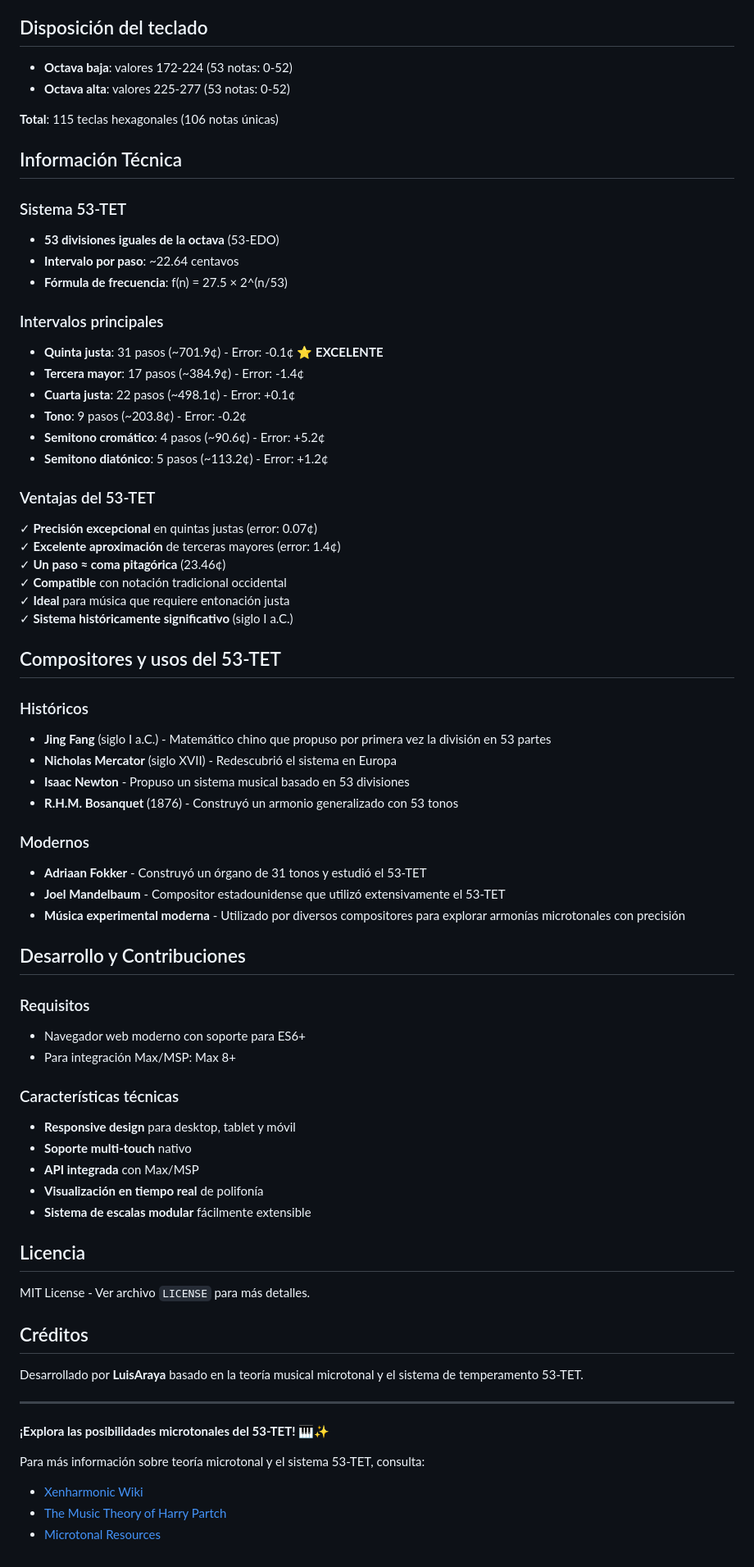
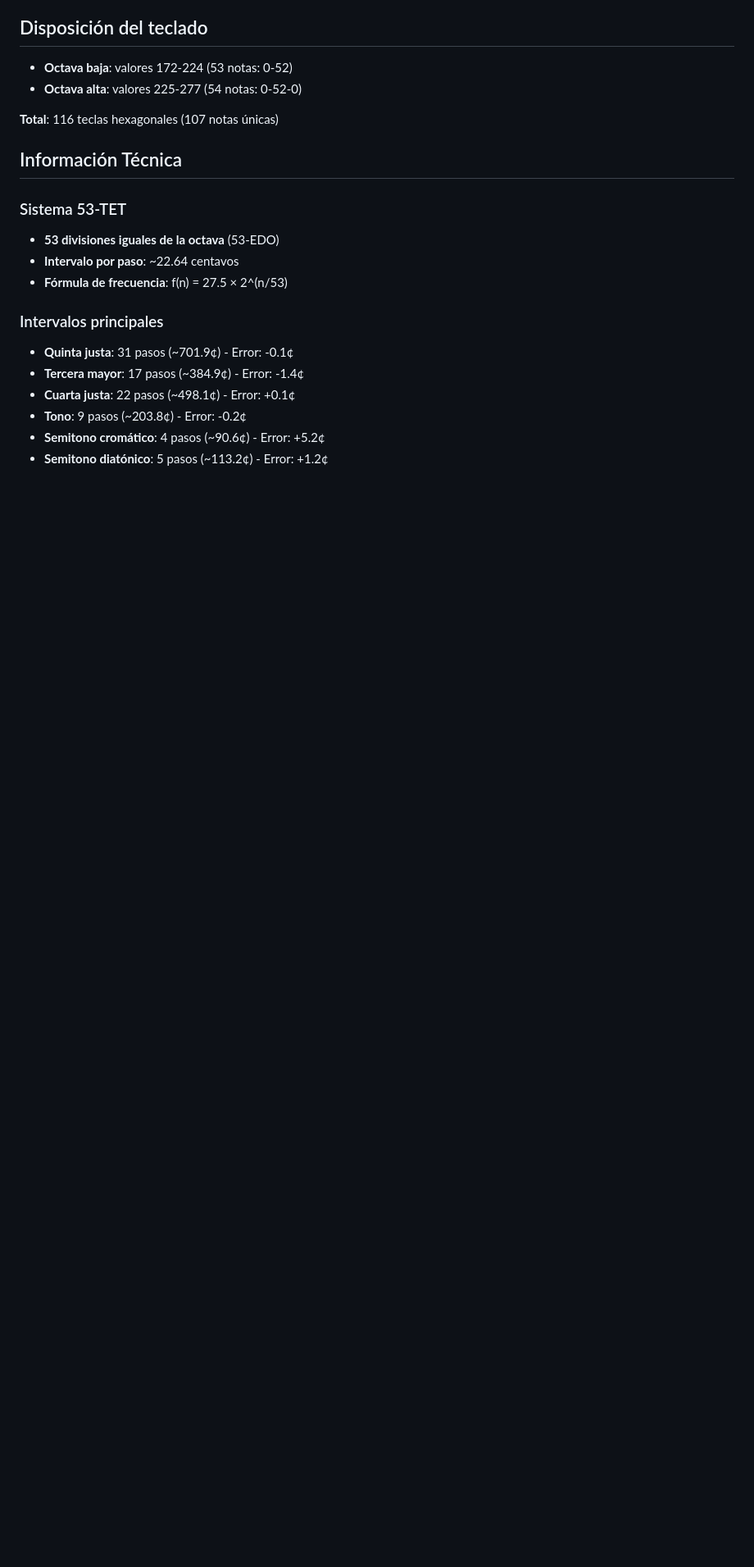
Before and after one commit to Totopo27/teclado-microtonal-53tet_v2, a Markdown page: README.md, the part around one of its changes. Shown at 82% size. Drawn GitHub-style; blank space fills up the shorter version.

```diff
--- a/README.md
+++ b/README.md
@@ -120,9 +95,9 @@ window.max.outlet(adjustedValue, noteName, velocity);
 ## Disposición del teclado
 
 - **Octava baja**: valores 172-224 (53 notas: 0-52)
-- **Octava alta**: valores 225-277 (53 notas: 0-52)
+- **Octava alta**: valores 225-277 (54 notas: 0-52-0)
 
-**Total**: 115 teclas hexagonales (106 notas únicas)
+**Total**: 116 teclas hexagonales (107 notas únicas)
 
 ## Información Técnica
 
@@ -132,60 +107,9 @@ window.max.outlet(adjustedValue, noteName, velocity);
 - **Fórmula de frecuencia**: f(n) = 27.5 × 2^(n/53)
 
 ### Intervalos principales
-- **Quinta justa**: 31 pasos (~701.9¢) - Error: -0.1¢ ⭐ **EXCELENTE**
+- **Quinta justa**: 31 pasos (~701.9¢) - Error: -0.1¢
 - **Tercera mayor**: 17 pasos (~384.9¢) - Error: -1.4¢
 - **Cuarta justa**: 22 pasos (~498.1¢) - Error: +0.1¢
 - **Tono**: 9 pasos (~203.8¢) - Error: -0.2¢
 - **Semitono cromático**: 4 pasos (~90.6¢) - Error: +5.2¢
 - **Semitono diatónico**: 5 pasos (~113.2¢) - Error: +1.2¢
-
-### Ventajas del 53-TET
-✓ **Precisión excepcional** en quintas justas (error: 0.07¢)
-✓ **Excelente aproximación** de terceras mayores (error: 1.4¢)
-✓ **Un paso ≈ coma pitagórica** (23.46¢)
-✓ **Compatible** con notación tradicional occidental
-✓ **Ideal** para música que requiere entonación justa
-✓ **Sistema históricamente significativo** (siglo I a.C.)
-
-## Compositores y usos del 53-TET
-
-### Históricos
-- **Jing Fang** (siglo I a.C.) - Matemático chino que propuso por primera vez la división en 53 partes
-- **Nicholas Mercator** (siglo XVII) - Redescubrió el sistema en Europa
-- **Isaac Newton** - Propuso un sistema musical basado en 53 divisiones
-- **R.H.M. Bosanquet** (1876) - Construyó un armonio generalizado con 53 tonos
-
-### Modernos
-- **Adriaan Fokker** - Construyó un órgano de 31 tonos y estudió el 53-TET
-- **Joel Mandelbaum** - Compositor estadounidense que utilizó extensivamente el 53-TET
-- **Música experimental moderna** - Utilizado por diversos compositores para explorar armonías microtonales con precisión
-
-## Desarrollo y Contribuciones
-
-### Requisitos
-- Navegador web moderno con soporte para ES6+
-- Para integración Max/MSP: Max 8+
-
-### Características técnicas
-- **Responsive design** para desktop, tablet y móvil
-- **Soporte multi-touch** nativo
-- **API integrada** con Max/MSP
-- **Visualización en tiempo real** de polifonía
-- **Sistema de escalas modular** fácilmente extensible
-
-## Licencia
-
-MIT License - Ver archivo `LICENSE` para más detalles.
-
-## Créditos
-
-Desarrollado por **LuisAraya** basado en la teoría musical microtonal y el sistema de temperamento 53-TET.
-
----
-
-**¡Explora las posibilidades microtonales del 53-TET!** 🎹✨
-
-Para más información sobre teoría microtonal y el sistema 53-TET, consulta:
-- [Xenharmonic Wiki](https://en.xen.wiki/w/53edo)
-- [The Music Theory of Harry Partch](http://www.partch.info/)
-- [Microtonal Resources](http://www.huygens-fokker.org/)
```
Also changed, not shown: other parts of README.md (+10 -35 lines).
